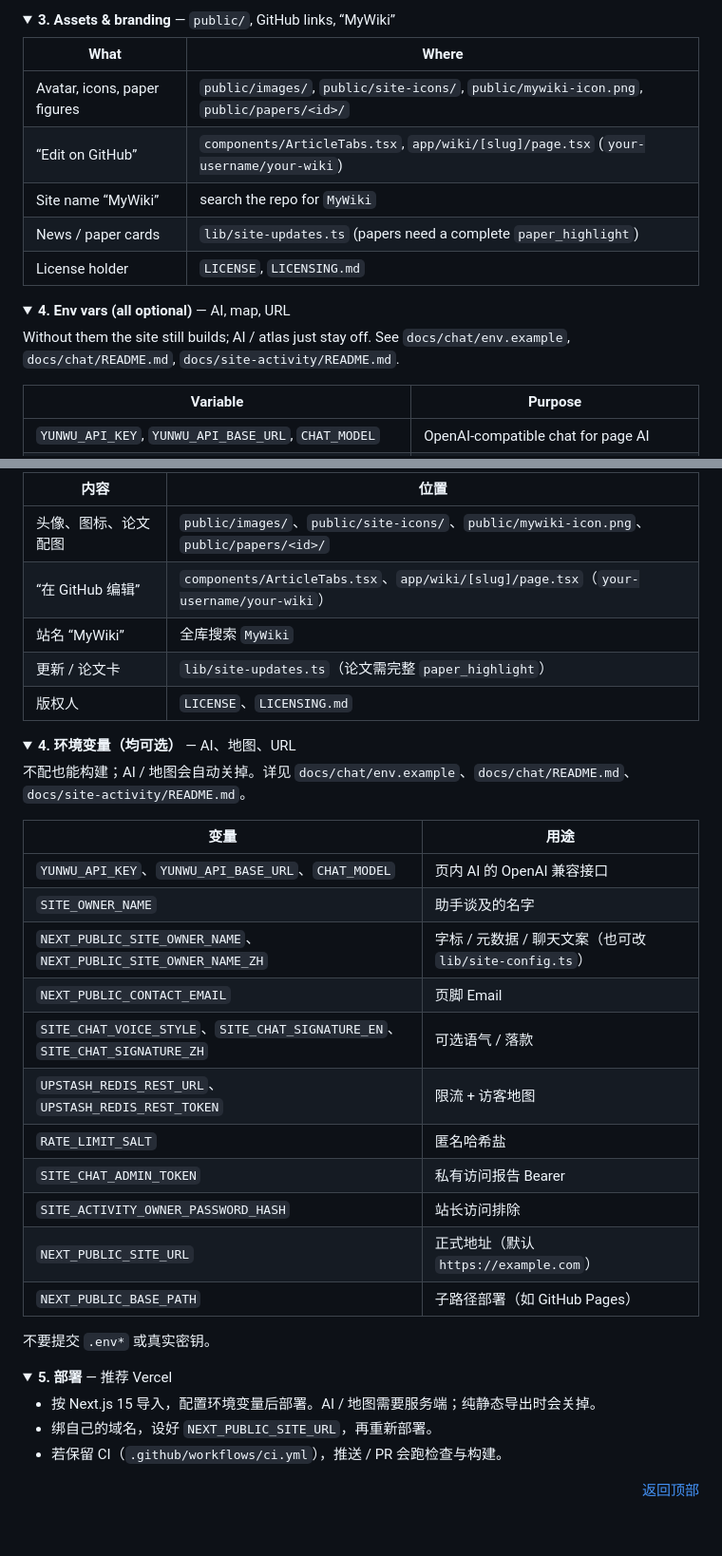
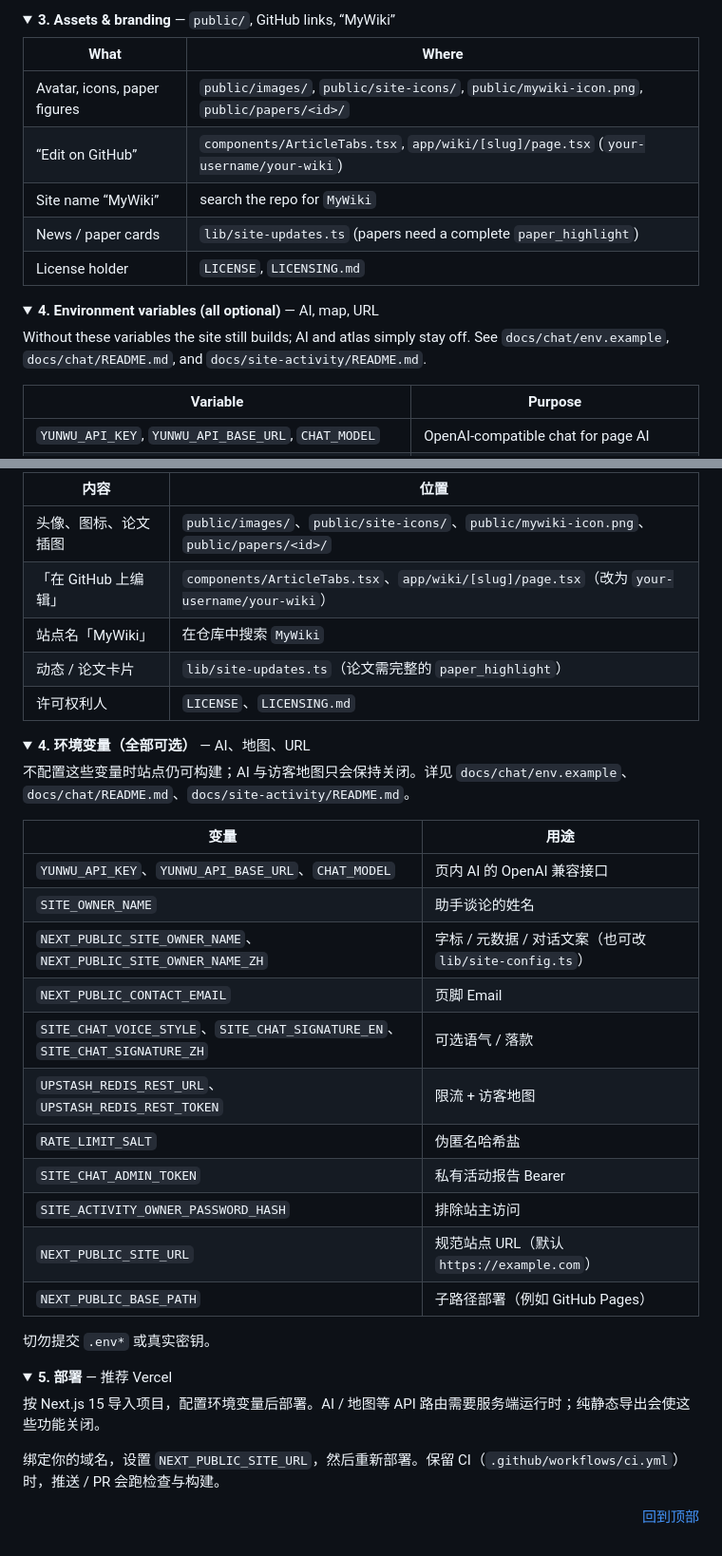
Before and after one commit to XinbaoQiao/XinbaoWiki, a Markdown page: README.md, 2 parts joined by grey strips. Shown at 95% size. Drawn GitHub-style; folded sections open.

```diff
--- a/README.md
+++ b/README.md
@@ -107,7 +111,7 @@ Each page needs `reviewed_at` later than `modified`. Writing guide: `docs/conten
 </details>
 
 <details>
-<summary><strong>3. Assets & branding</strong> — <code>public/</code>, GitHub links, “MyWiki”</summary>
+<summary><strong>3. Assets &amp; branding</strong> — <code>public/</code>, GitHub links, “MyWiki”</summary>
 
 | What | Where |
 | --- | --- |
@@ -120,9 +124,9 @@ Each page needs `reviewed_at` later than `modified`. Writing guide: `docs/conten
 </details>
 
 <details>
-<summary><strong>4. Env vars (all optional)</strong> — AI, map, URL</summary>
+<summary><strong>4. Environment variables (all optional)</strong> — AI, map, URL</summary>
 
-Without them the site still builds; AI / atlas just stay off. See `docs/chat/env.example`, `docs/chat/README.md`, `docs/site-activity/README.md`.
+<p>Without these variables the site still builds; AI and atlas simply stay off. See <code>docs/chat/env.example</code>, <code>docs/chat/README.md</code>, and <code>docs/site-activity/README.md</code>.</p>
 
 | Variable | Purpose |
 | --- | --- |
@@ -245,44 +253,44 @@ npm run lint:wiki && npm run lint:content && npm run lint:okf
 
 | 内容 | 位置 |
 | --- | --- |
-| 头像、图标、论文配图 | `public/images/`、`public/site-icons/`、`public/mywiki-icon.png`、`public/papers/<id>/` |
-| “在 GitHub 编辑” | `components/ArticleTabs.tsx`、`app/wiki/[slug]/page.tsx`（`your-username/your-wiki`） |
-| 站名 “MyWiki” | 全库搜索 `MyWiki` |
-| 更新 / 论文卡 | `lib/site-updates.ts`（论文需完整 `paper_highlight`） |
-| 版权人 | `LICENSE`、`LICENSING.md` |
+| 头像、图标、论文插图 | `public/images/`、`public/site-icons/`、`public/mywiki-icon.png`、`public/papers/<id>/` |
+| 「在 GitHub 上编辑」 | `components/ArticleTabs.tsx`、`app/wiki/[slug]/page.tsx`（改为 `your-username/your-wiki`） |
+| 站点名「MyWiki」 | 在仓库中搜索 `MyWiki` |
+| 动态 / 论文卡片 | `lib/site-updates.ts`（论文需完整的 `paper_highlight`） |
+| 许可权利人 | `LICENSE`、`LICENSING.md` |
 
 </details>
 
 <details>
-<summary><strong>4. 环境变量（均可选）</strong> — AI、地图、URL</summary>
+<summary><strong>4. 环境变量（全部可选）</strong> — AI、地图、URL</summary>
 
-不配也能构建；AI / 地图会自动关掉。详见 `docs/chat/env.example`、`docs/chat/README.md`、`docs/site-activity/README.md`。
+<p>不配置这些变量时站点仍可构建；AI 与访客地图只会保持关闭。详见 <code>docs/chat/env.example</code>、<code>docs/chat/README.md</code>、<code>docs/site-activity/README.md</code>。</p>
 
 | 变量 | 用途 |
 | --- | --- |
 | `YUNWU_API_KEY`、`YUNWU_API_BASE_URL`、`CHAT_MODEL` | 页内 AI 的 OpenAI 兼容接口 |
-| `SITE_OWNER_NAME` | 助手谈及的名字 |
-| `NEXT_PUBLIC_SITE_OWNER_NAME`、`NEXT_PUBLIC_SITE_OWNER_NAME_ZH` | 字标 / 元数据 / 聊天文案（也可改 `lib/site-config.ts`） |
+| `SITE_OWNER_NAME` | 助手谈论的姓名 |
+| `NEXT_PUBLIC_SITE_OWNER_NAME`、`NEXT_PUBLIC_SITE_OWNER_NAME_ZH` | 字标 / 元数据 / 对话文案（也可改 `lib/site-config.ts`） |
 | `NEXT_PUBLIC_CONTACT_EMAIL` | 页脚 Email |
 | `SITE_CHAT_VOICE_STYLE`、`SITE_CHAT_SIGNATURE_EN`、`SITE_CHAT_SIGNATURE_ZH` | 可选语气 / 落款 |
 | `UPSTASH_REDIS_REST_URL`、`UPSTASH_REDIS_REST_TOKEN` | 限流 + 访客地图 |
-| `RATE_LIMIT_SALT` | 匿名哈希盐 |
-| `SITE_CHAT_ADMIN_TOKEN` | 私有访问报告 Bearer |
-| `SITE_ACTIVITY_OWNER_PASSWORD_HASH` | 站长访问排除 |
-| `NEXT_PUBLIC_SITE_URL` | 正式地址（默认 `https://example.com`） |
-| `NEXT_PUBLIC_BASE_PATH` | 子路径部署（如 GitHub Pages） |
+| `RATE_LIMIT_SALT` | 伪匿名哈希盐 |
+| `SITE_CHAT_ADMIN_TOKEN` | 私有活动报告 Bearer |
+| `SITE_ACTIVITY_OWNER_PASSWORD_HASH` | 排除站主访问 |
+| `NEXT_PUBLIC_SITE_URL` | 规范站点 URL（默认 `https://example.com`） |
+| `NEXT_PUBLIC_BASE_PATH` | 子路径部署（例如 GitHub Pages） |
 
-不要提交 `.env*` 或真实密钥。
+<p>切勿提交 <code>.env*</code> 或真实密钥。</p>
 
 </details>
 
 <details>
 <summary><strong>5. 部署</strong> — 推荐 Vercel</summary>
 
-- 按 Next.js 15 导入，配置环境变量后部署。AI / 地图需要服务端；纯静态导出时会关掉。
-- 绑自己的域名，设好 `NEXT_PUBLIC_SITE_URL`，再重新部署。
-- 若保留 CI（`.github/workflows/ci.yml`），推送 / PR 会跑检查与构建。
+<p>按 Next.js 15 导入项目，配置环境变量后部署。AI / 地图等 API 路由需要服务端运行时；纯静态导出会使这些功能关闭。</p>
+
+<p>绑定你的域名，设置 <code>NEXT_PUBLIC_SITE_URL</code>，然后重新部署。保留 CI（<code>.github/workflows/ci.yml</code>）时，推送 / PR 会跑检查与构建。</p>
 
 </details>
 
-<p align="right"><a href="#top">返回顶部</a></p>
+<p align="right"><a href="#top">回到顶部</a></p>
```
Also changed, not shown: other parts of README.md (+63 -55 lines).
